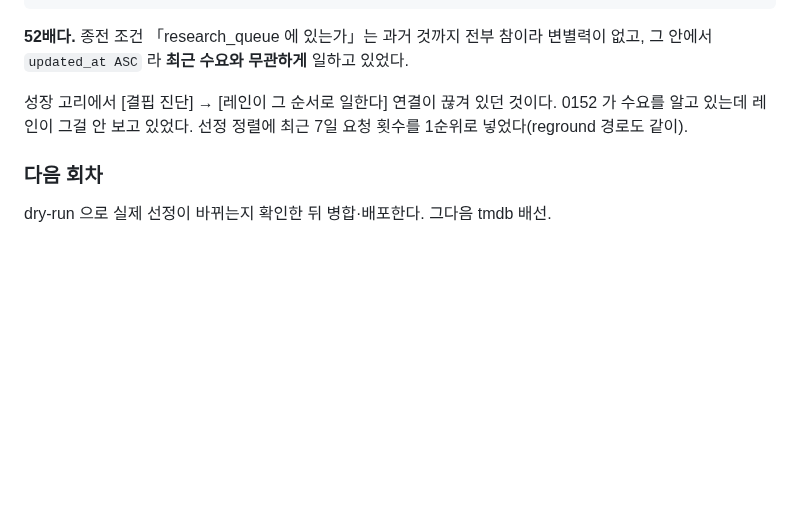
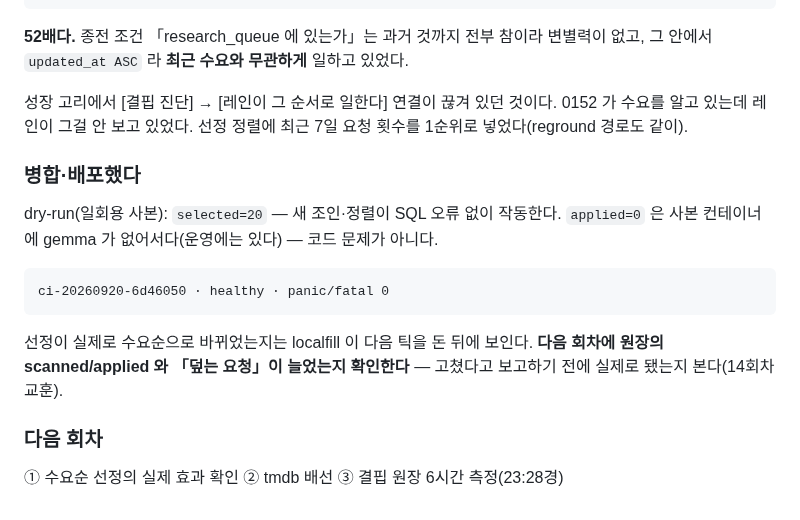
Before and after one commit to rickyjoo73/kdb, a Markdown page: docs/MONITOR_20260920.md, the part around the change. GitHub-like rendering; blank space fills up the shorter version.

Commit message:
docs: 16회차 마무리 — 수요순 선정 병합·배포, 효과 확인은 다음 회차
Co-Authored-By: Claude Opus 5 (1M context) <noreply@anthropic.com>

````diff
--- a/docs/MONITOR_20260920.md
+++ b/docs/MONITOR_20260920.md
@@ -1019,6 +1019,19 @@ localfill 은 SearXNG 만 쓴다. 우리는 NAVER 키를 갖고 있고 7회차
 0152 가 수요를 알고 있는데 레인이 그걸 안 보고 있었다. 선정 정렬에 최근 7일 요청
 횟수를 1순위로 넣었다(reground 경로도 같이).
 
+### 병합·배포했다
+
+dry-run(일회용 사본): `selected=20` — 새 조인·정렬이 SQL 오류 없이 작동한다.
+`applied=0` 은 사본 컨테이너에 gemma 가 없어서다(운영에는 있다) — 코드 문제가 아니다.
+
+```
+ci-20260920-6d46050 · healthy · panic/fatal 0
+```
+
+선정이 실제로 수요순으로 바뀌었는지는 localfill 이 다음 틱을 돈 뒤에 보인다.
+**다음 회차에 원장의 scanned/applied 와 「덮는 요청」이 늘었는지 확인한다** —
+고쳤다고 보고하기 전에 실제로 됐는지 본다(14회차 교훈).
+
 ### 다음 회차
 
-dry-run 으로 실제 선정이 바뀌는지 확인한 뒤 병합·배포한다. 그다음 tmdb 배선.
+① 수요순 선정의 실제 효과 확인 ② tmdb 배선 ③ 결핍 원장 6시간 측정(23:28경)
````
